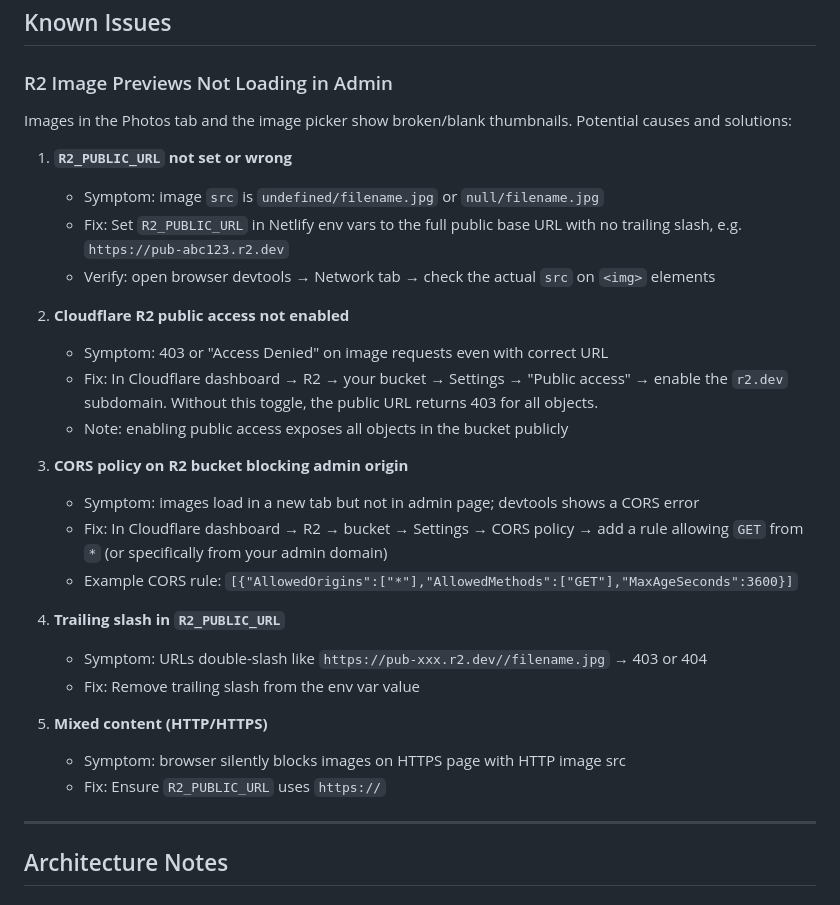
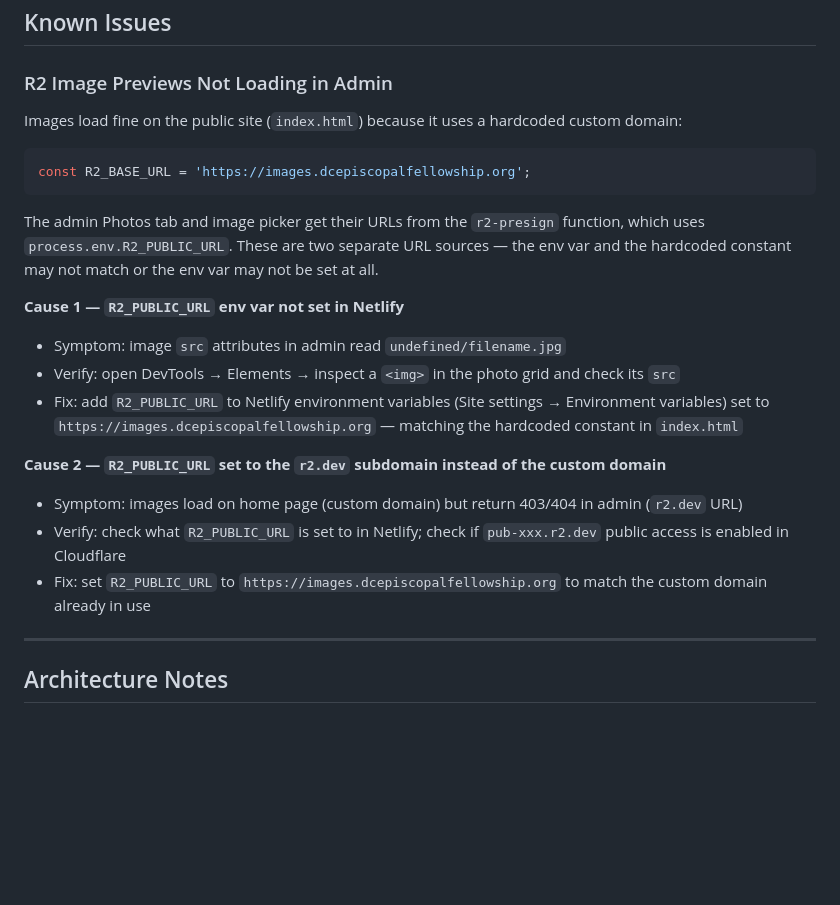
Before and after one commit to sutter17/EDOW, a Markdown page: CLAUDE.md, the part around the change. GitHub-like rendering; blank space fills up the shorter version.

Commit message:
docs: narrow R2 admin preview causes to 2 given home page images work
Home page uses hardcoded R2_BASE_URL constant; admin uses R2_PUBLIC_URL
env var from the Netlify function. Since home page images load, the
bucket is accessible — the issue is a mismatch or missing env var.

https://claude.ai/code/session_0186KjvkWYDk93CHRFn3BRxh

````diff
--- a/CLAUDE.md
+++ b/CLAUDE.md
@@ -52,30 +52,21 @@ DC Episcopal Fellowship website. Static HTML/CSS/JS hosted on Netlify (functions
 
 ### R2 Image Previews Not Loading in Admin
 
-Images in the Photos tab and the image picker show broken/blank thumbnails. Potential causes and solutions:
+Images load fine on the public site (`index.html`) because it uses a hardcoded custom domain:
+```js
+const R2_BASE_URL = 'https://images.dcepiscopalfellowship.org';
+```
+The admin Photos tab and image picker get their URLs from the `r2-presign` function, which uses `process.env.R2_PUBLIC_URL`. These are two separate URL sources — the env var and the hardcoded constant may not match or the env var may not be set at all.
 
-1. **`R2_PUBLIC_URL` not set or wrong**
-   - Symptom: image `src` is `undefined/filename.jpg` or `null/filename.jpg`
-   - Fix: Set `R2_PUBLIC_URL` in Netlify env vars to the full public base URL with no trailing slash, e.g. `https://pub-abc123.r2.dev`
-   - Verify: open browser devtools → Network tab → check the actual `src` on `<img>` elements
+**Cause 1 — `R2_PUBLIC_URL` env var not set in Netlify**
+- Symptom: image `src` attributes in admin read `undefined/filename.jpg`
+- Verify: open DevTools → Elements → inspect a `<img>` in the photo grid and check its `src`
+- Fix: add `R2_PUBLIC_URL` to Netlify environment variables (Site settings → Environment variables) set to `https://images.dcepiscopalfellowship.org` — matching the hardcoded constant in `index.html`
 
-2. **Cloudflare R2 public access not enabled**
-   - Symptom: 403 or "Access Denied" on image requests even with correct URL
-   - Fix: In Cloudflare dashboard → R2 → your bucket → Settings → "Public access" → enable the `r2.dev` subdomain. Without this toggle, the public URL returns 403 for all objects.
-   - Note: enabling public access exposes all objects in the bucket publicly
-
-3. **CORS policy on R2 bucket blocking admin origin**
-   - Symptom: images load in a new tab but not in admin page; devtools shows a CORS error
-   - Fix: In Cloudflare dashboard → R2 → bucket → Settings → CORS policy → add a rule allowing `GET` from `*` (or specifically from your admin domain)
-   - Example CORS rule: `[{"AllowedOrigins":["*"],"AllowedMethods":["GET"],"MaxAgeSeconds":3600}]`
-
-4. **Trailing slash in `R2_PUBLIC_URL`**
-   - Symptom: URLs double-slash like `https://pub-xxx.r2.dev//filename.jpg` → 403 or 404
-   - Fix: Remove trailing slash from the env var value
-
-5. **Mixed content (HTTP/HTTPS)**
-   - Symptom: browser silently blocks images on HTTPS page with HTTP image src
-   - Fix: Ensure `R2_PUBLIC_URL` uses `https://`
+**Cause 2 — `R2_PUBLIC_URL` set to the `r2.dev` subdomain instead of the custom domain**
+- Symptom: images load on home page (custom domain) but return 403/404 in admin (`r2.dev` URL)
+- Verify: check what `R2_PUBLIC_URL` is set to in Netlify; check if `pub-xxx.r2.dev` public access is enabled in Cloudflare
+- Fix: set `R2_PUBLIC_URL` to `https://images.dcepiscopalfellowship.org` to match the custom domain already in use
 
 ---
 
````
